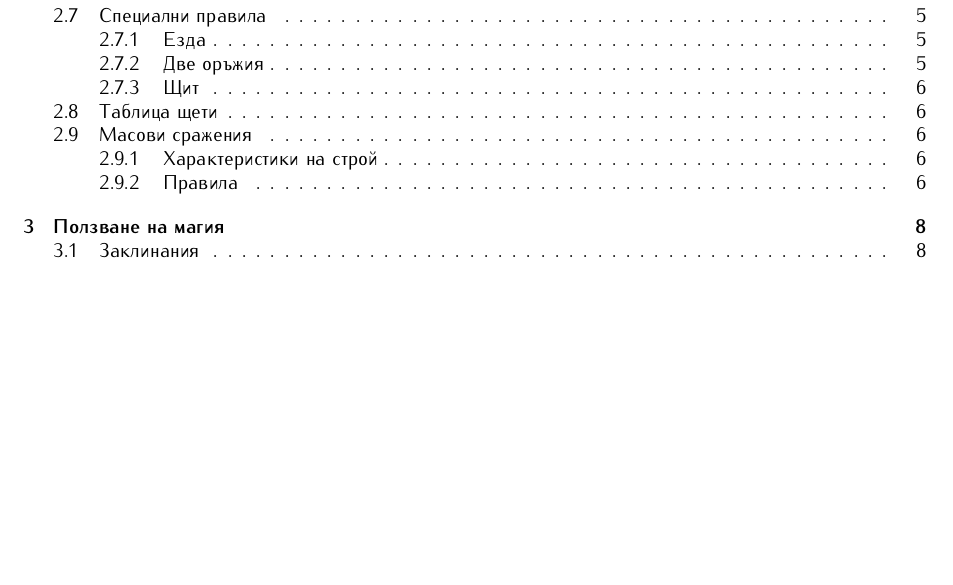
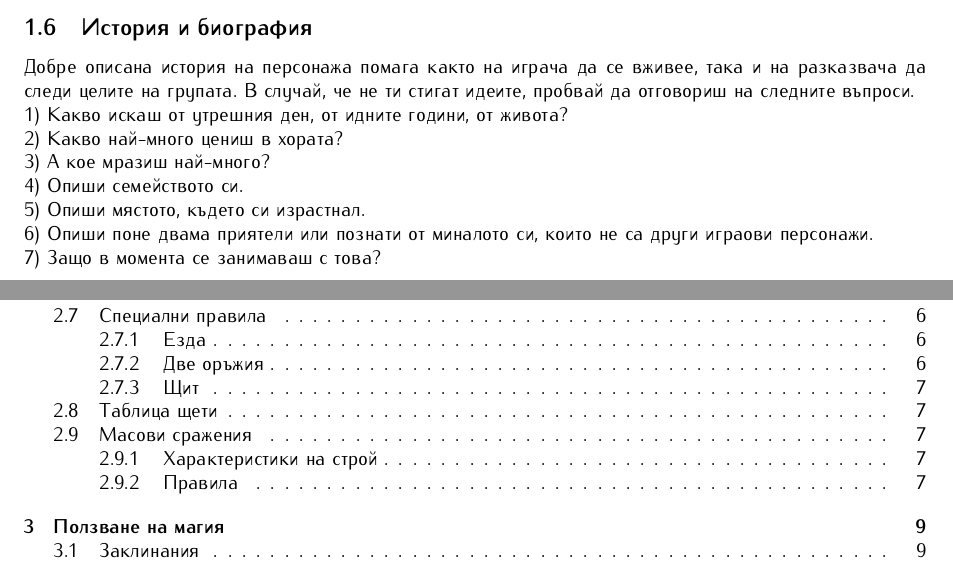
Before and after one commit to MiroslavVitkov/rpg, a LaTeX document (latex/elementaris.tex, which reads latex/character_creation_and_evolution.tex): part of page 15 of 15 before the commit and two parts of pages 3 and 16 of 16 after it, the two joined at a grey line, cut at the place of the change, the shorter picture padded with empty space. Compiled offline with pdfLaTeX.

Commit message:
Moved rules from the character sheet to the book for easier maintenance and less user burden

```diff
--- a/latex/character_creation_and_evolution.tex
+++ b/latex/character_creation_and_evolution.tex
@@ -46,3 +46,14 @@
 \subsection{Предмети}
 Героите започват с един среден, три евтини и колкото си пожелаят много евтини предмети.
 Прогресията е много скъп(замък) - скъп(имение) - среден(двуръчен меч) - евтин(меч) - много евтин(щит, брадва).
+
+\subsection{История и биография}
+Добре описана история на персонажа помага както на играча да се вживее, така и на разказвача да следи целите на групата.
+В случай, че не ти стигат идеите, пробвай да отговориш на следните въпроси.                       \\
+1) Какво искаш от утрешния ден, от идните години, от живота?                                      \\
+2) Какво най-много цениш в хората?                                                                \\
+3) А кое мразиш най-много?                                                                        \\
+4) Опиши семейството си.                                                                          \\
+5) Опиши мястото, където си израстнал.                                                            \\
+6) Опиши поне двама приятели или познати от миналото си, които не са други играови персонажи.     \\
+7) Защо в момента се занимаваш с това?                                                            \\
```
Also changed, not shown: latex/skills.tex (+1 -1 lines), 2 other files.
